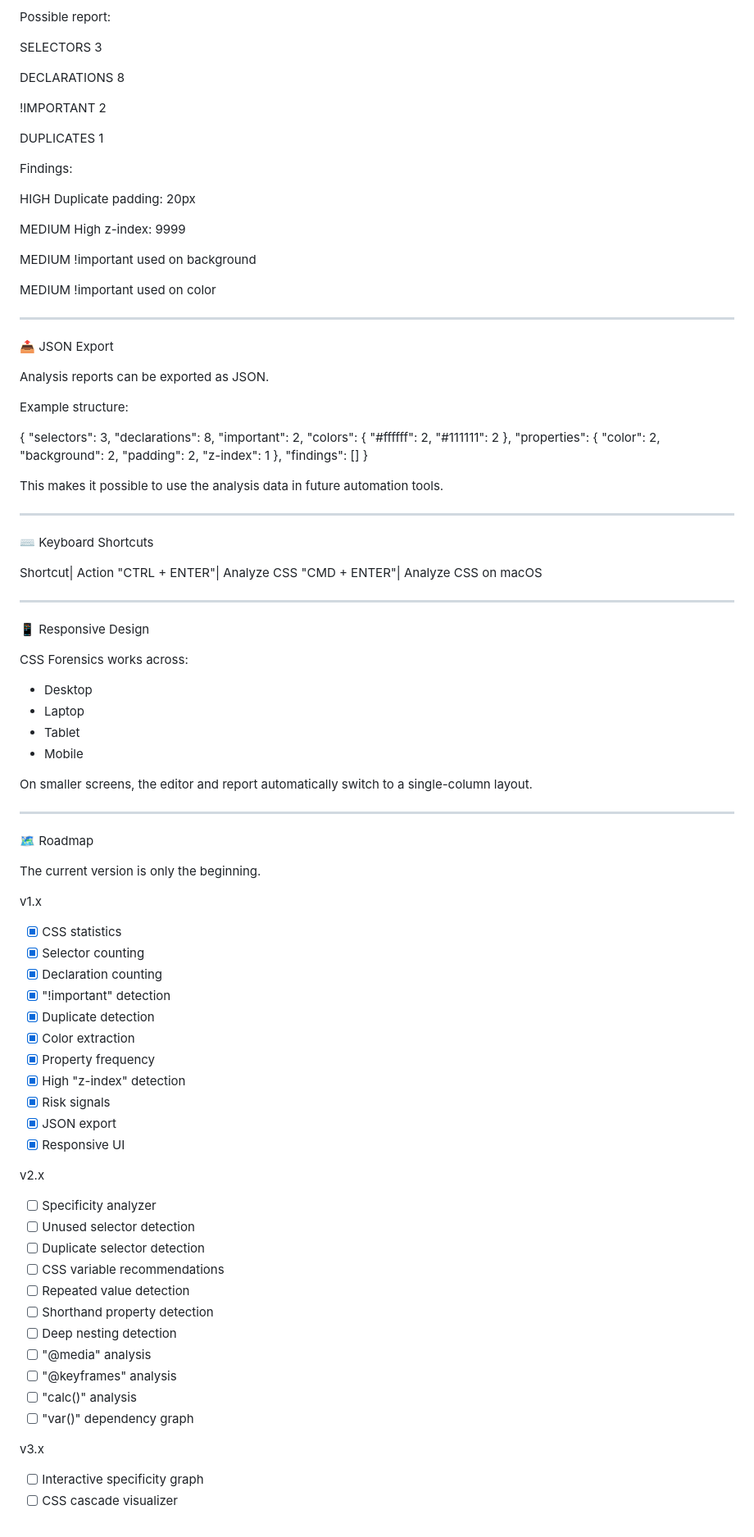
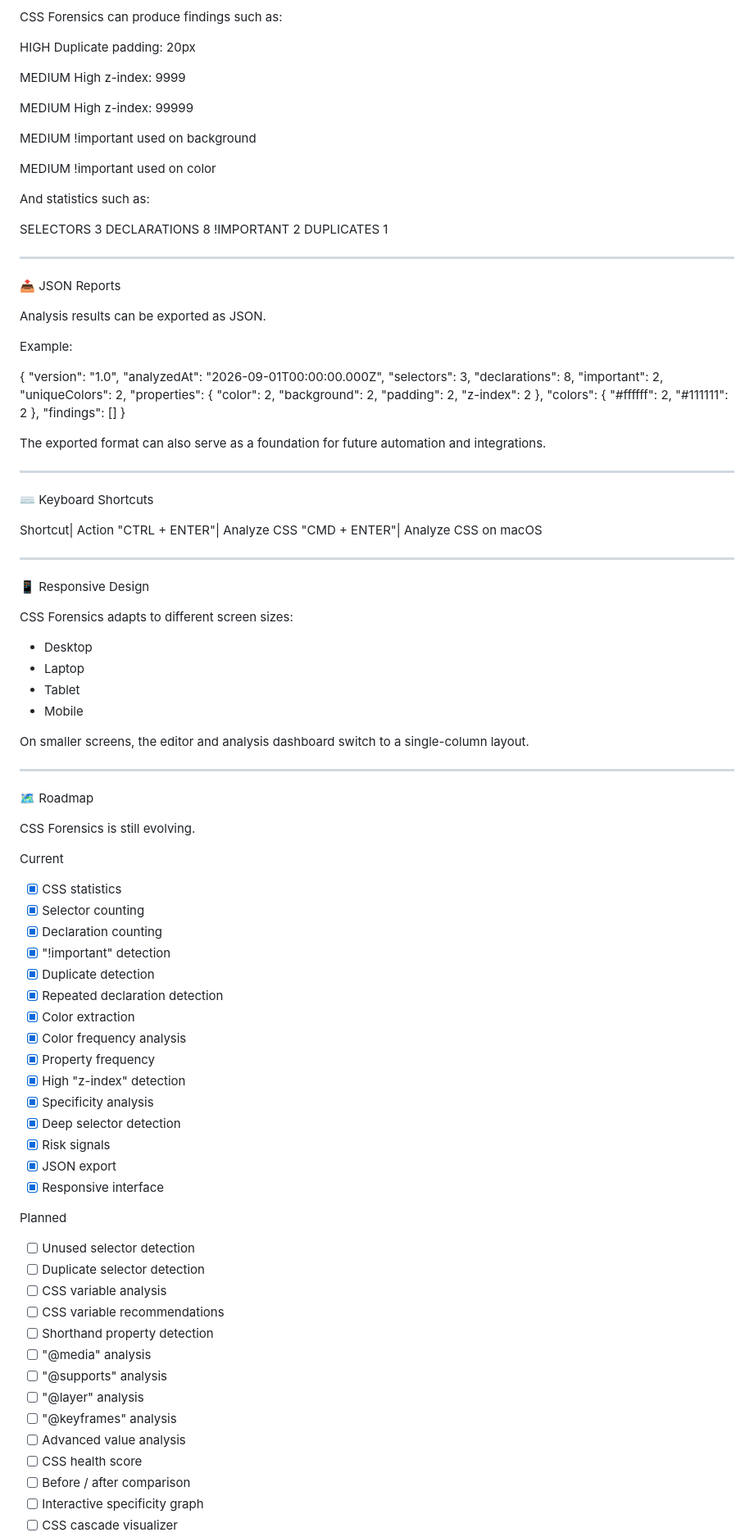
Before and after one commit to KILLERDUTCH/CSS-Forensics, a Markdown page: README.md, the part around one of its changes. Shown at 82% size. Rendered like a GitHub page.

```diff
--- a/README.md
+++ b/README.md
@@ -436,20 +466,6 @@ body {
 }
 
-Possible report:
-
-SELECTORS
-3
-
-DECLARATIONS
-8
-
-!IMPORTANT
-2
-
-DUPLICATES
-1
-
-Findings:
+CSS Forensics can produce findings such as:
 
 HIGH
 Duplicate padding: 20px
@@ -458,37 +474,50 @@ MEDIUM
 High z-index: 9999
 
 MEDIUM
+High z-index: 99999
+
+MEDIUM
 !important used on background
 
 MEDIUM
 !important used on color
 
+And statistics such as:
+
+SELECTORS       3
+DECLARATIONS    8
+!IMPORTANT      2
+DUPLICATES      1
+
 ---
 
-📤 JSON Export
+📤 JSON Reports
 
-Analysis reports can be exported as JSON.
+Analysis results can be exported as JSON.
 
-Example structure:
+Example:
 
 {
+  "version": "1.0",
+  "analyzedAt": "2026-09-01T00:00:00.000Z",
   "selectors": 3,
   "declarations": 8,
   "important": 2,
+  "uniqueColors": 2,
+  "properties": {
+    "color": 2,
+    "background": 2,
+    "padding": 2,
+    "z-index": 2
+  },
   "colors": {
     "#ffffff": 2,
     "#111111": 2
   },
-  "properties": {
-    "color": 2,
-    "background": 2,
-    "padding": 2,
-    "z-index": 1
-  },
   "findings": []
 }
 
-This makes it possible to use the analysis data in future automation tools.
+The exported format can also serve as a foundation for future automation and integrations.
 
 ---
 
@@ -502,50 +531,52 @@ Shortcut| Action
 
 📱 Responsive Design
 
-CSS Forensics works across:
+CSS Forensics adapts to different screen sizes:
 
 - Desktop
 - Laptop
 - Tablet
 - Mobile
 
-On smaller screens, the editor and report automatically switch to a single-column layout.
+On smaller screens, the editor and analysis dashboard switch to a single-column layout.
 
 ---
 
 🗺️ Roadmap
 
-The current version is only the beginning.
+CSS Forensics is still evolving.
 
-v1.x
+Current
 
 - [x] CSS statistics
 - [x] Selector counting
 - [x] Declaration counting
 - [x] "!important" detection
 - [x] Duplicate detection
+- [x] Repeated declaration detection
 - [x] Color extraction
+- [x] Color frequency analysis
 - [x] Property frequency
 - [x] High "z-index" detection
+- [x] Specificity analysis
+- [x] Deep selector detection
 - [x] Risk signals
 - [x] JSON export
-- [x] Responsive UI
+- [x] Responsive interface
 
-v2.x
+Planned
 
-- [ ] Specificity analyzer
 - [ ] Unused selector detection
 - [ ] Duplicate selector detection
+- [ ] CSS variable analysis
 - [ ] CSS variable recommendations
-- [ ] Repeated value detection
 - [ ] Shorthand property detection
-- [ ] Deep nesting detection
 - [ ] "@media" analysis
+- [ ] "@supports" analysis
+- [ ] "@layer" analysis
 - [ ] "@keyframes" analysis
-- [ ] "calc()" analysis
-- [ ] "var()" dependency graph
-
-v3.x
-
+- [ ] Advanced value analysis
+- [ ] CSS health score
+- [ ] Before / after comparison
 - [ ] Interactive specificity graph
 - [ ] CSS cascade visualizer
```
Also changed, not shown: other parts of README.md (+201 -170 lines).
